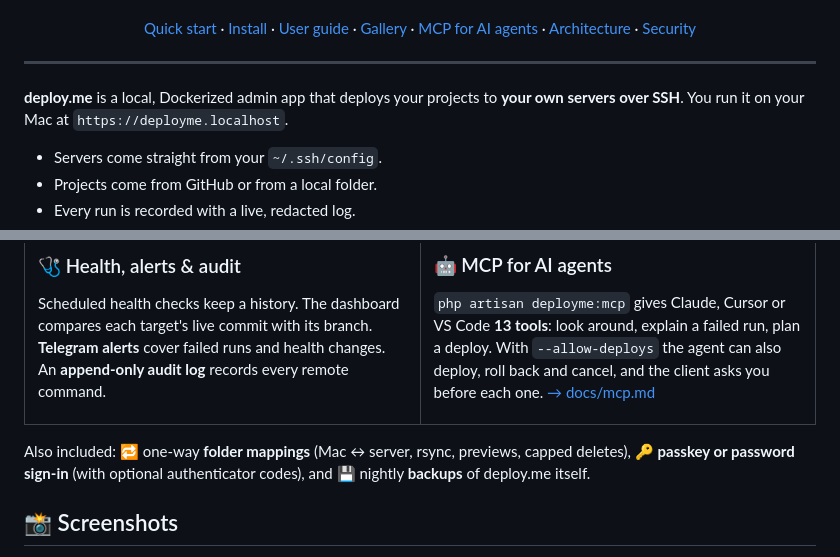
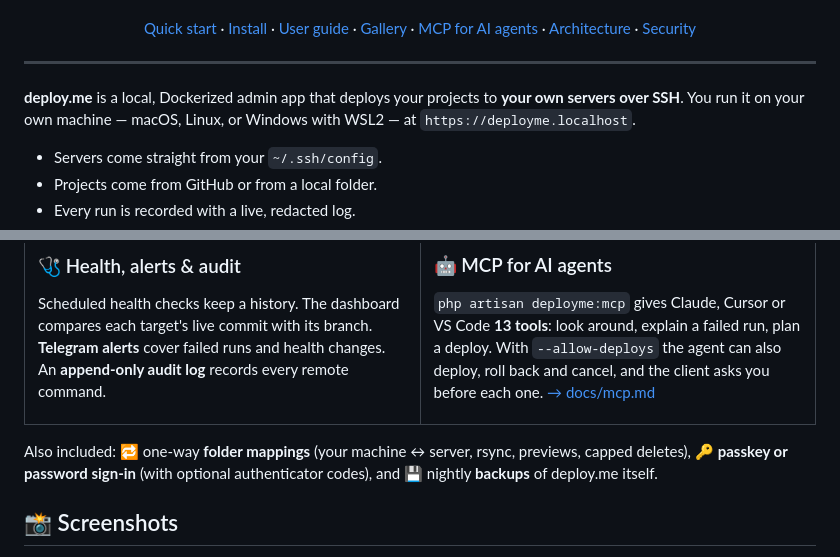
Before and after one commit to KielD-01/deploy.me, a Markdown page: README.md, 2 parts joined by grey strips. Drawn GitHub-style.

```diff
--- a/README.md
+++ b/README.md
@@ -32,7 +32,8 @@
 ---
 
 **deploy.me** is a local, Dockerized admin app that deploys your projects to **your own
-servers over SSH**. You run it on your Mac at `https://deployme.localhost`.
+servers over SSH**. You run it on your own machine — macOS, Linux, or Windows with WSL2 —
+at `https://deployme.localhost`.
 
 - Servers come straight from your `~/.ssh/config`.
 - Projects come from GitHub or from a local folder.
@@ -145,7 +146,7 @@ roll back and cancel, and the client asks you before each one.
 </tr>
 </table>
 
-Also included: 🔁 one-way **folder mappings** (Mac ↔ server, rsync, previews, capped
+Also included: 🔁 one-way **folder mappings** (your machine ↔ server, rsync, previews, capped
 deletes), 🔑 **passkey or password sign-in** (with optional authenticator codes), and 💾 nightly **backups** of deploy.me itself.
 
 ## 📸 Screenshots
```
Also changed, not shown: other parts of README.md (+1 -1 lines), README.uk.md (+2 -1 lines), docs/usage.md (+1 -1 lines).
